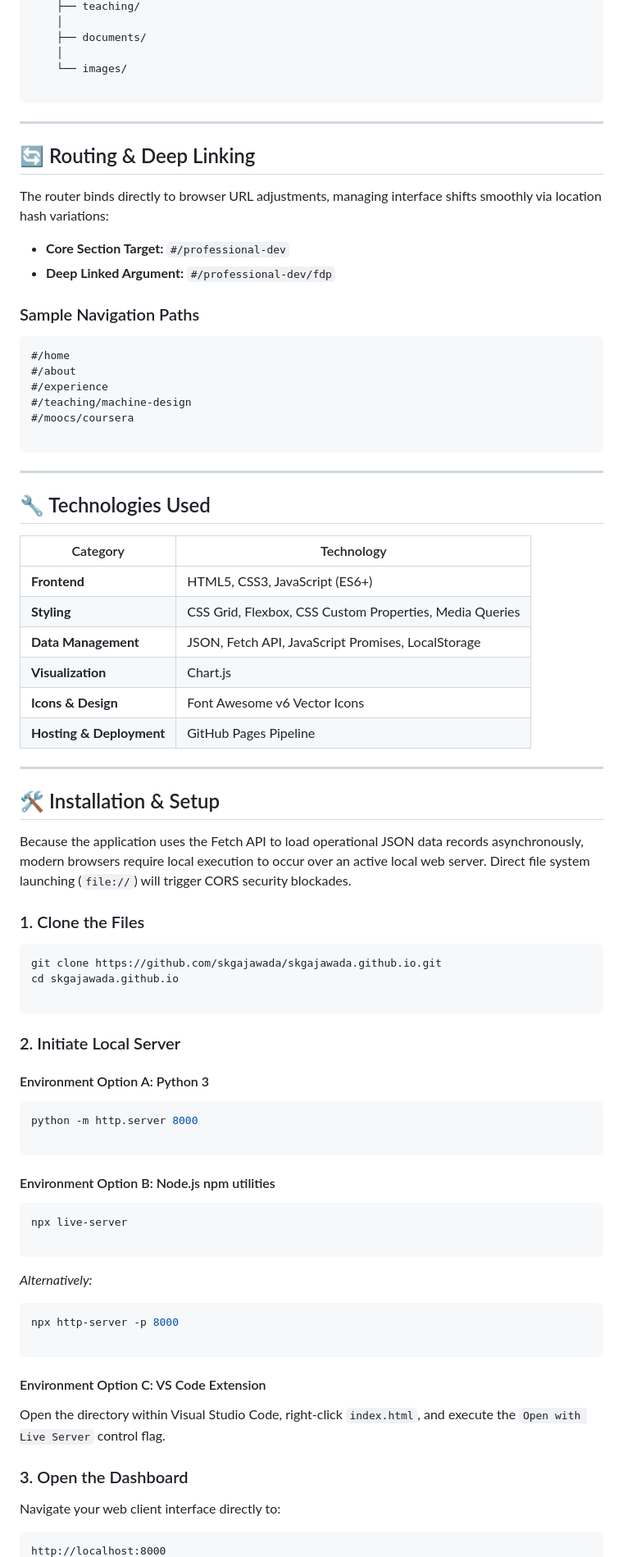
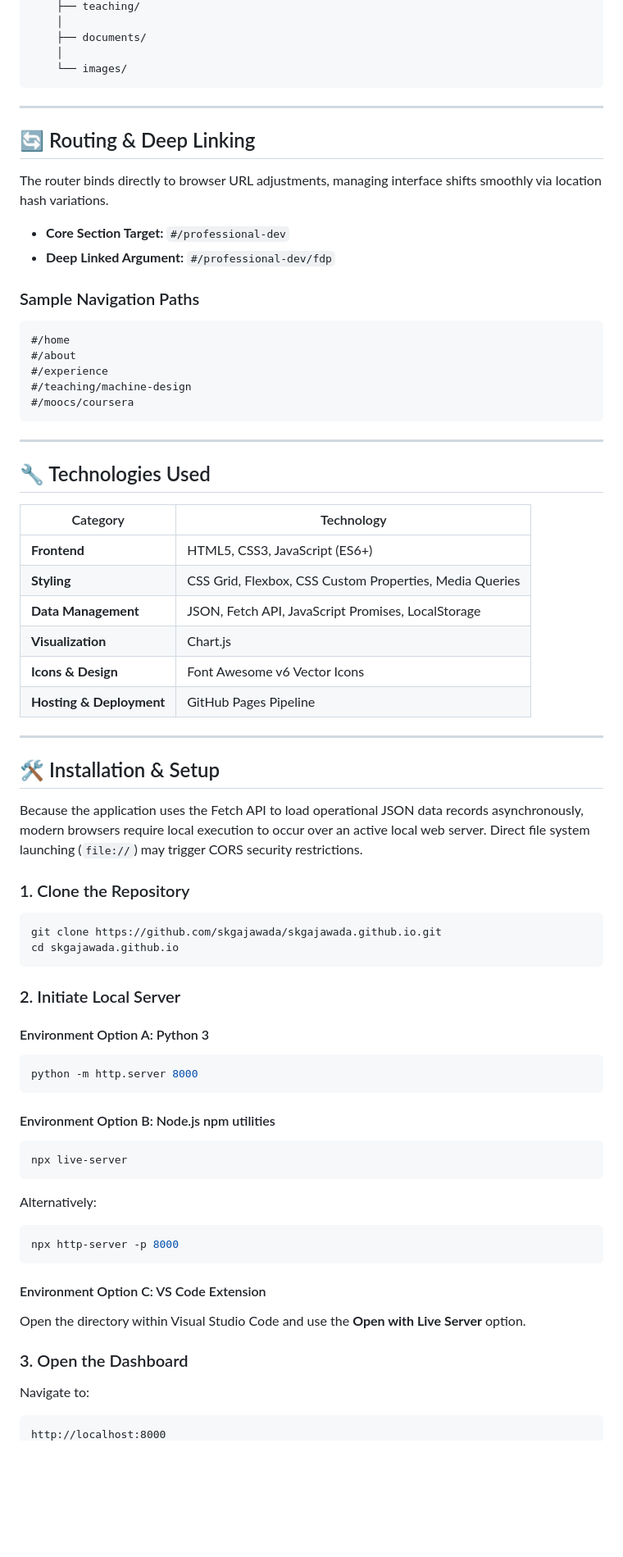
Before and after one commit to skgajawada/skgajawada.github.io, a Markdown page: README.md, the part around one of its changes. Shown at 82% size. GitHub-like rendering; blank space fills up the shorter version.

````diff
--- a/README.md
+++ b/README.md
@@ -175,14 +176,13 @@ skgajawada.github.io/
     ├── documents/
     │
     └── images/
-
 ```
 
 ---
 
 ## 🔄 Routing & Deep Linking
 
-The router binds directly to browser URL adjustments, managing interface shifts smoothly via location hash variations:
+The router binds directly to browser URL adjustments, managing interface shifts smoothly via location hash variations.
 
 * **Core Section Target:** `#/professional-dev`
 * **Deep Linked Argument:** `#/professional-dev/fdp`
@@ -195,34 +195,32 @@ The router binds directly to browser URL adjustments, managing interface shifts
 #/experience
 #/teaching/machine-design
 #/moocs/coursera
-
 ```
 
 ---
 
 ## 🔧 Technologies Used
 
-| Category | Technology |
-| --- | --- |
-| **Frontend** | HTML5, CSS3, JavaScript (ES6+) |
-| **Styling** | CSS Grid, Flexbox, CSS Custom Properties, Media Queries |
-| **Data Management** | JSON, Fetch API, JavaScript Promises, LocalStorage |
-| **Visualization** | Chart.js |
-| **Icons & Design** | Font Awesome v6 Vector Icons |
-| **Hosting & Deployment** | GitHub Pages Pipeline |
+| Category                 | Technology                                              |
+| ------------------------ | ------------------------------------------------------- |
+| **Frontend**             | HTML5, CSS3, JavaScript (ES6+)                          |
+| **Styling**              | CSS Grid, Flexbox, CSS Custom Properties, Media Queries |
+| **Data Management**      | JSON, Fetch API, JavaScript Promises, LocalStorage      |
+| **Visualization**        | Chart.js                                                |
+| **Icons & Design**       | Font Awesome v6 Vector Icons                            |
+| **Hosting & Deployment** | GitHub Pages Pipeline                                   |
 
 ---
 
 ## 🛠️ Installation & Setup
 
-Because the application uses the Fetch API to load operational JSON data records asynchronously, modern browsers require local execution to occur over an active local web server. Direct file system launching (`file://`) will trigger CORS security blockades.
+Because the application uses the Fetch API to load operational JSON data records asynchronously, modern browsers require local execution to occur over an active local web server. Direct file system launching (`file://`) may trigger CORS security restrictions.
 
-### 1. Clone the Files
+### 1. Clone the Repository
 
 ```bash
 git clone https://github.com/skgajawada/skgajawada.github.io.git
 cd skgajawada.github.io
-
 ```
 
 ### 2. Initiate Local Server
@@ -231,30 +229,27 @@ cd skgajawada.github.io
 
 ```bash
 python -m http.server 8000
-
 ```
 
 #### Environment Option B: Node.js npm utilities
 
 ```bash
 npx live-server
-
 ```
 
-*Alternatively:*
+Alternatively:
 
 ```bash
 npx http-server -p 8000
-
 ```
 
 #### Environment Option C: VS Code Extension
 
-Open the directory within Visual Studio Code, right-click `index.html`, and execute the `Open with Live Server` control flag.
+Open the directory within Visual Studio Code and use the **Open with Live Server** option.
 
 ### 3. Open the Dashboard
 
-Navigate your web client interface directly to:
+Navigate to:
 
 ```text
 http://localhost:8000
````
Also changed, not shown: other parts of README.md (+83 -77 lines).
